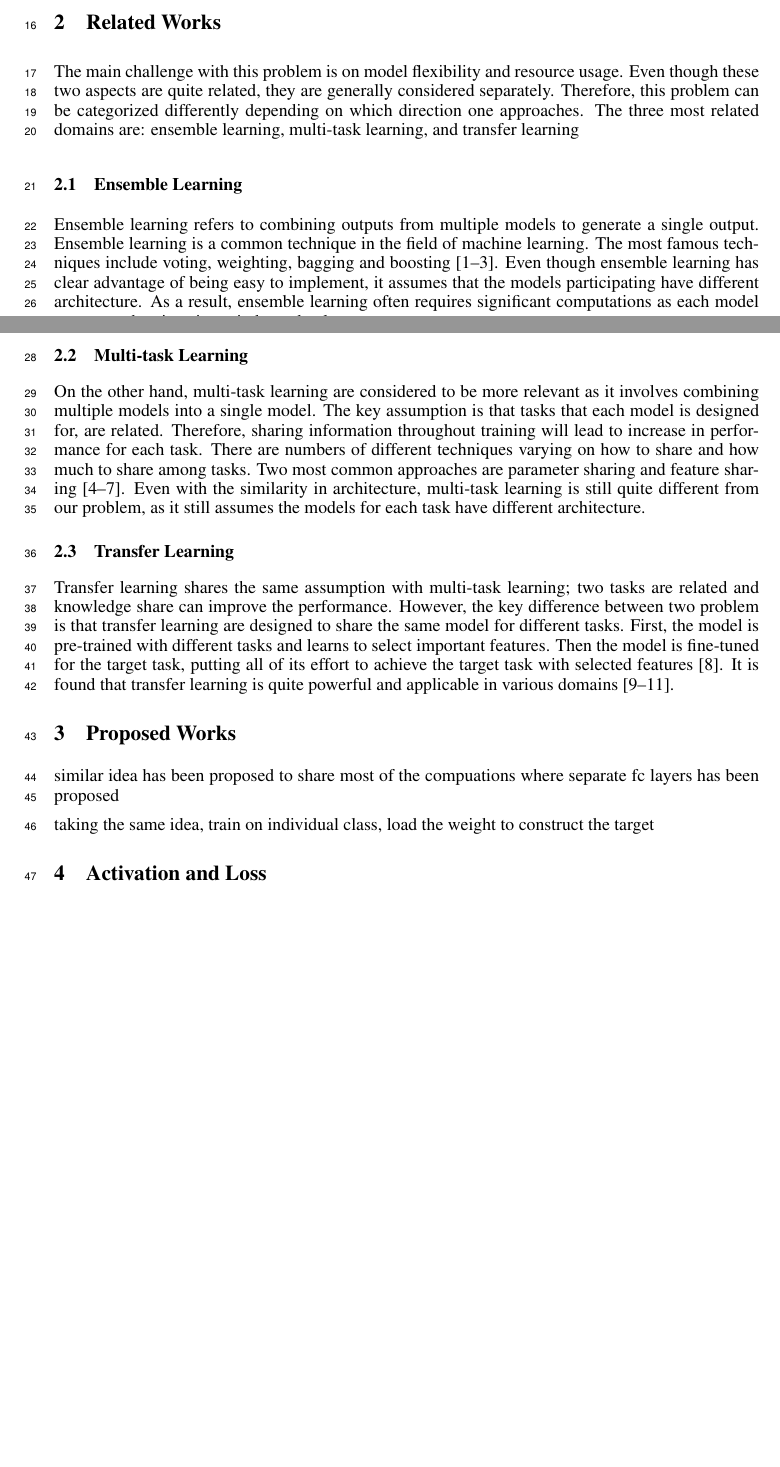
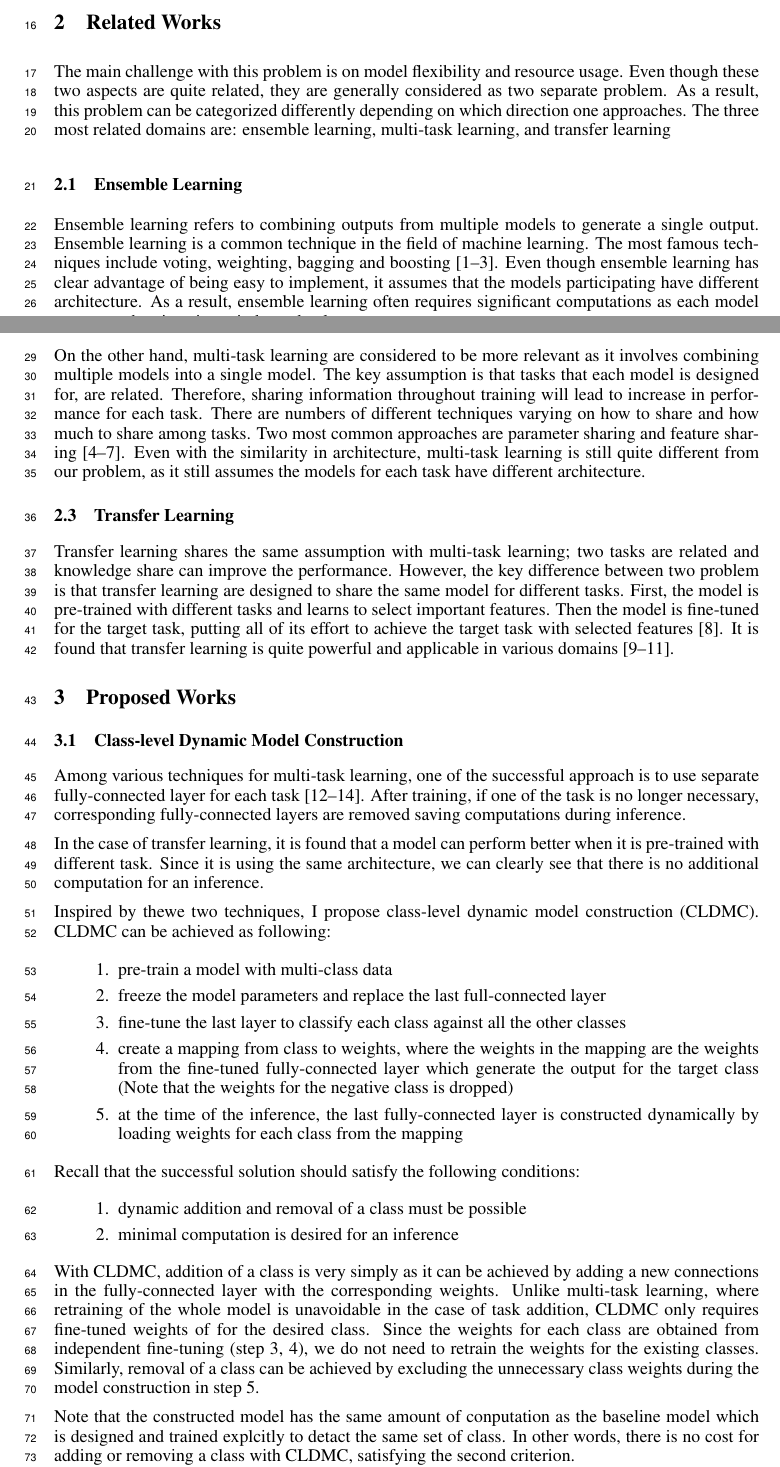
Before and after one commit to ljj7975/composable-model-exp, a LaTeX paper (report/project.tex, which reads report/nips_2016.sty): two parts of pages 1 and 2 of 3 before the commit and two parts of pages 1 and 2 of 4 after it, joined at a grey line, cut so that both start at the same text, the shorter picture padded with empty space. Compiled offline with pdfLaTeX.

Commit message:
architecture

```diff
--- a/report/nips_2016.sty
+++ b/report/nips_2016.sty
@@ -40,17 +40,17 @@
 
 % change this every year for notice string at bottom
 \newcommand{\@nipsordinal}{1st}
-\newcommand{\@nipsyear}{2017}
+\newcommand{\@nipsyear}{2019}
 \newcommand{\@nipslocation}{Barcelona, Spain}
 
 % handle tweaks for camera-ready copy vs. submission copy
 \if@nipsfinal
   \newcommand{\@noticestring}{%
-    Submitted to Introduction to Machine Learning (CS698, \@nipsyear\ Fall). Do not distribute.%
+    Submitted to Theory of Deep Learning (CS698, \@nipsyear\ Winter). Do not distribute.%
   }
 \else
   \newcommand{\@noticestring}{%
-    Submitted to Introduction to Machine Learning (CS698, \@nipsyear\ Fall). Do not distribute.%
+    Submitted to Theory of Deep Learning (CS698, \@nipsyear\ Winter). Do not distribute.%
   }
 
   % line numbers for submission
--- a/report/project.tex
+++ b/report/project.tex
@@ -65,7 +65,7 @@ In this section you are going to present a brief background and motivation of yo
 
 \section{Related Works}
 
-The main challenge with this problem is on model flexibility and resource usage. Even though these two aspects are quite related, they are generally considered separately. Therefore, this problem can be categorized differently depending on which direction one approaches. The three most related domains are: ensemble learning, multi-task learning, and transfer learning
+The main challenge with this problem is on model flexibility and resource usage. Even though these two aspects are quite related, they are generally considered as two separate problem. As a result, this problem can be categorized differently depending on which direction one approaches. The three most related domains are: ensemble learning, multi-task learning, and transfer learning
 
 \subsection{Ensemble Learning}
 Ensemble learning refers to combining outputs from multiple models to generate a single output. Ensemble learning is a common technique in the field of machine learning. The most famous techniques include voting, weighting, bagging and boosting~\cite{dietterich2000ensemble, breiman1996bagging, freund1996experiments}. Even though ensemble learning has clear advantage of being easy to implement, it assumes that the models participating have different architecture. As a result, ensemble learning often requires significant computations as each model processes the given input independently.
@@ -79,13 +79,52 @@ Transfer learning shares the same assumption with multi-task learning; two tasks
 
 \section{Proposed Works}
 
-similar idea has been proposed to share most of the compuations where separate fc layers has been proposed
+% \begin{figure*}[t]
+%     \centering
+%     \begin{subfigure}[b]{.3\linewidth}
+%         \centering
+%         \includegraphics[scale=0.48,trim={0mm 1.6mm 0mm 0mm},clip]{learning_rate.png}
+%     \end{subfigure}%
+%     \begin{subfigure}[b]{.3\linewidth}
+%         \centering
+%         \includegraphics[scale=0.48,trim={0mm 1.6mm 0mm 0mm},clip]{epoch.png}
+%     \end{subfigure}
+%     \begin{subfigure}[b]{.3\linewidth}
+%         \centering
+%         \includegraphics[scale=0.48,trim={0mm 1.6mm 0mm 0mm},clip]{epoch.png}
+%     \end{subfigure}
+%     \caption{Change in accuracy while varying the number of epochs and learning rate, along with 95\% confidence interval (shaded).}
+%     \label{figure:change}
+% \end{figure*}
 
-taking the same idea, train on individual class, load the weight to construct the target
+\subsection{Class-level Dynamic Model Construction}
 
+Among various techniques for multi-task learning, one of the successful approach is to use separate fully-connected layer for each task~\cite{huang2016mtnet, girshick2015fast, long2017learning}. After training, if one of the task is no longer necessary, corresponding fully-connected layers are removed saving computations during inference.
 
+In the case of transfer learning, it is found that a model can perform better when it is pre-trained with different task. Since it is using the same architecture, we can clearly see that there is no additional computation for an inference.
 
-\section{Activation and Loss}
+Inspired by thewe two techniques, I propose class-level dynamic model construction (CLDMC). CLDMC can be achieved as following:
+
+\begin{enumerate}
+	\item pre-train a model with multi-class data
+	\item freeze the model parameters and replace the last full-connected layer
+	\item fine-tune the last layer to classify each class against all the other classes
+	\item create a mapping from class to weights, where the weights in the mapping are the weights from the fine-tuned fully-connected layer which generate the output for the target class (Note that the weights for the negative class is dropped)
+	\item at the time of the inference, the last fully-connected layer is constructed dynamically by loading weights for each class from the mapping
+\end{enumerate}
+
+Recall that the successful solution should satisfy the following conditions:
+\begin{enumerate}
+	\item dynamic addition and removal of a class must be possible
+	\item minimal computation is desired for an inference
+\end{enumerate}
+
+With CLDMC, addition of a class is very simply as it can be achieved by adding a new connections in the fully-connected layer with the corresponding weights. Unlike multi-task learning, where retraining of the whole model is unavoidable in the case of task addition, CLDMC only requires fine-tuned weights of for the desired class. Since the weights for each class are obtained from independent fine-tuning (step 3, 4), we do not need to retrain the weights for the existing classes. Similarly, removal of a class can be achieved by excluding the unnecessary class weights during the model construction in step 5.
+
+Note that the constructed model has the same amount of conputation as the baseline model which is designed and trained explcitly to detact the same set of class. In other words, there is no cost for adding or removing a class with CLDMC, satisfying the second criterion.
+
+\section{Class-level Transfer Learning}
+
 Perform an initial review of relevant literature. Has your problem, or one of similar nature, been considered before? By whom? What are the differences or limitations (if any)?
 
 \subsection{How many class can it predict}
```
Also changed, not shown: report/citation.bib (+25 -0 lines).
